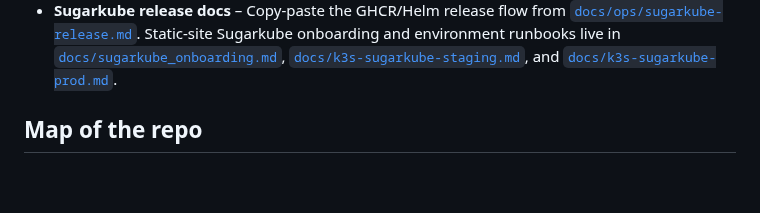
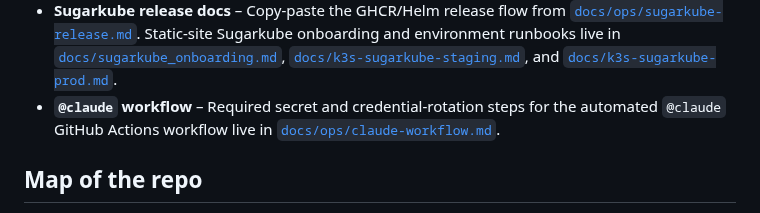
Before and after one commit to futuroptimist/danielsmith.io, a Markdown page: README.md, the part around the change. Drawn GitHub-style; blank space fills up the shorter version.

```diff
--- a/README.md
+++ b/README.md
@@ -75,6 +75,9 @@ Avatar facing is computed from the camera-relative movement vector; see
   [`docs/sugarkube_onboarding.md`](docs/sugarkube_onboarding.md),
   [`docs/k3s-sugarkube-staging.md`](docs/k3s-sugarkube-staging.md), and
   [`docs/k3s-sugarkube-prod.md`](docs/k3s-sugarkube-prod.md).
+- **`@claude` workflow** – Required secret and credential-rotation steps for
+  the automated `@claude` GitHub Actions workflow live in
+  [`docs/ops/claude-workflow.md`](docs/ops/claude-workflow.md).
 
 ## Map of the repo
 
```
Also changed, not shown: docs/ops/claude-workflow.md (added, +28 -0 lines).
